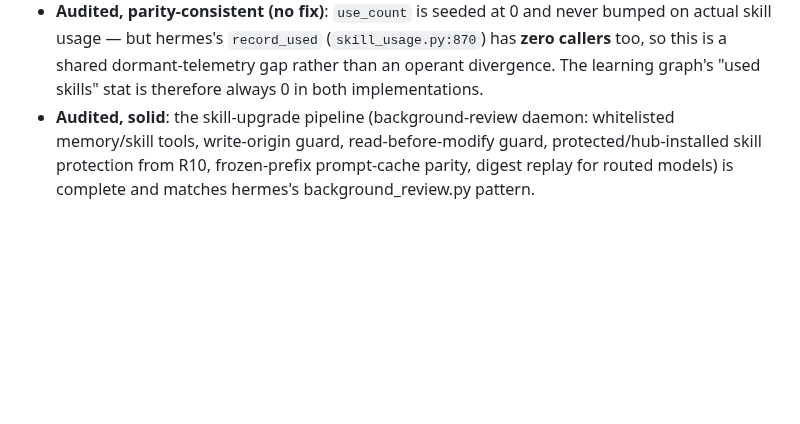
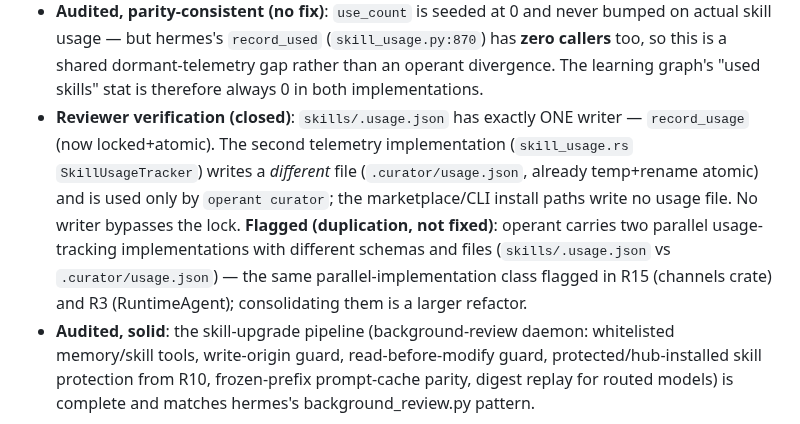
Before and after one commit to ishan-parihar/operant, a Markdown page: BUGS.md, the part around the change. Drawn GitHub-style; blank space fills up the shorter version.

Commit message:
R20-followup: verify no other .usage.json writers bypass the lock (only record_usage writes it; SkillUsageTracker uses .curator/usage.json); flag dual telemetry implementations

```diff
--- a/BUGS.md
+++ b/BUGS.md
@@ -499,6 +499,16 @@ inspectable). Operant had the schema field + the counter but not the check.
   (`skill_usage.py:870`) has **zero callers** too, so this is a shared
   dormant-telemetry gap rather than an operant divergence. The learning
   graph's "used skills" stat is therefore always 0 in both implementations.
+- **Reviewer verification (closed)**: `skills/.usage.json` has exactly ONE
+  writer — `record_usage` (now locked+atomic). The second telemetry
+  implementation (`skill_usage.rs` `SkillUsageTracker`) writes a *different*
+  file (`.curator/usage.json`, already temp+rename atomic) and is used only
+  by `operant curator`; the marketplace/CLI install paths write no usage
+  file. No writer bypasses the lock. **Flagged (duplication, not fixed)**:
+  operant carries two parallel usage-tracking implementations with different
+  schemas and files (`skills/.usage.json` vs `.curator/usage.json`) — the
+  same parallel-implementation class flagged in R15 (channels crate) and R3
+  (RuntimeAgent); consolidating them is a larger refactor.
 - **Audited, solid**: the skill-upgrade pipeline (background-review daemon:
   whitelisted memory/skill tools, write-origin guard, read-before-modify
   guard, protected/hub-installed skill protection from R10, frozen-prefix
```
